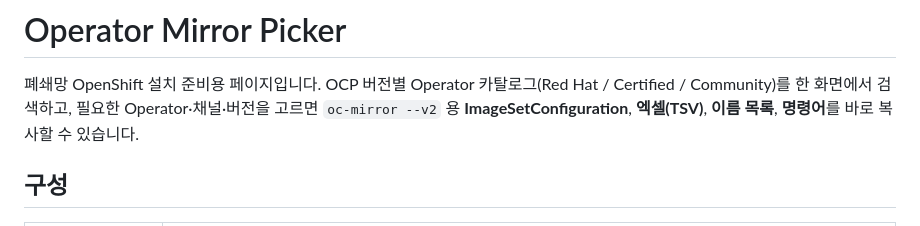
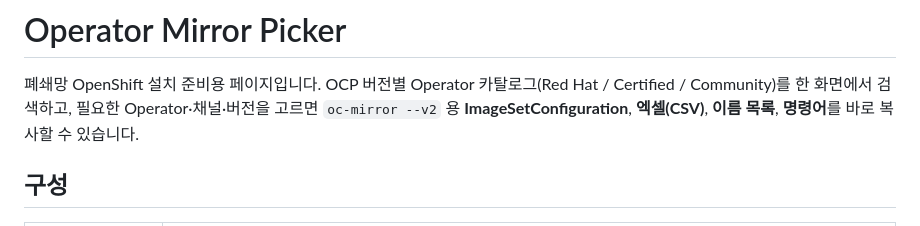
Before and after one commit to justone0127/oc-mirror-help, a Markdown page: README.md, the part around the change. Rendered like a GitHub page.

```diff
--- a/README.md
+++ b/README.md
@@ -1,7 +1,7 @@
 # Operator Mirror Picker
 
 폐쇄망 OpenShift 설치 준비용 페이지입니다. OCP 버전별 Operator 카탈로그(Red Hat / Certified / Community)를 한 화면에서 검색하고,
-필요한 Operator·채널·버전을 고르면 `oc-mirror --v2` 용 **ImageSetConfiguration**, **엑셀(TSV)**, **이름 목록**, **명령어**를 바로 복사할 수 있습니다.
+필요한 Operator·채널·버전을 고르면 `oc-mirror --v2` 용 **ImageSetConfiguration**, **엑셀(CSV)**, **이름 목록**, **명령어**를 바로 복사할 수 있습니다.
 
 ## 구성
 
```
